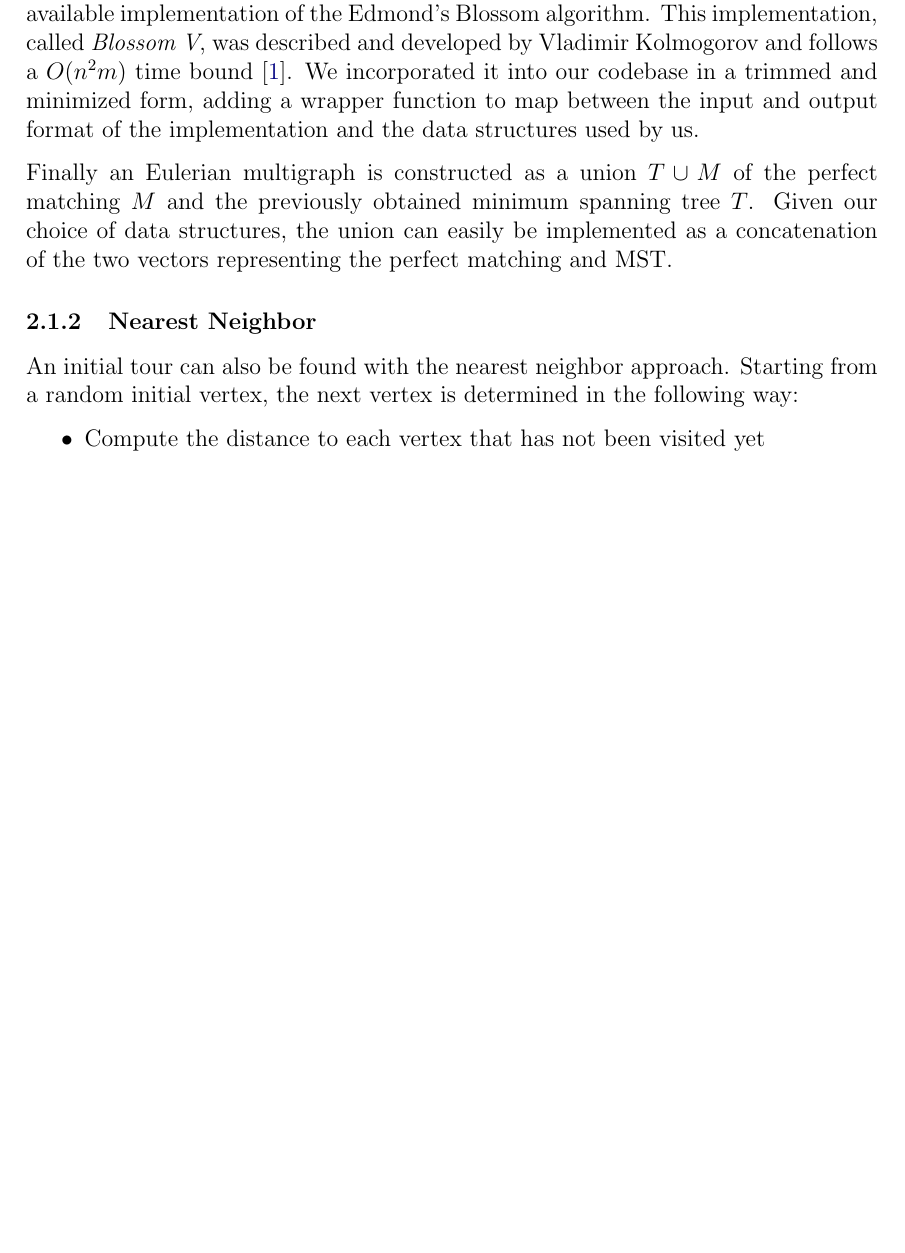
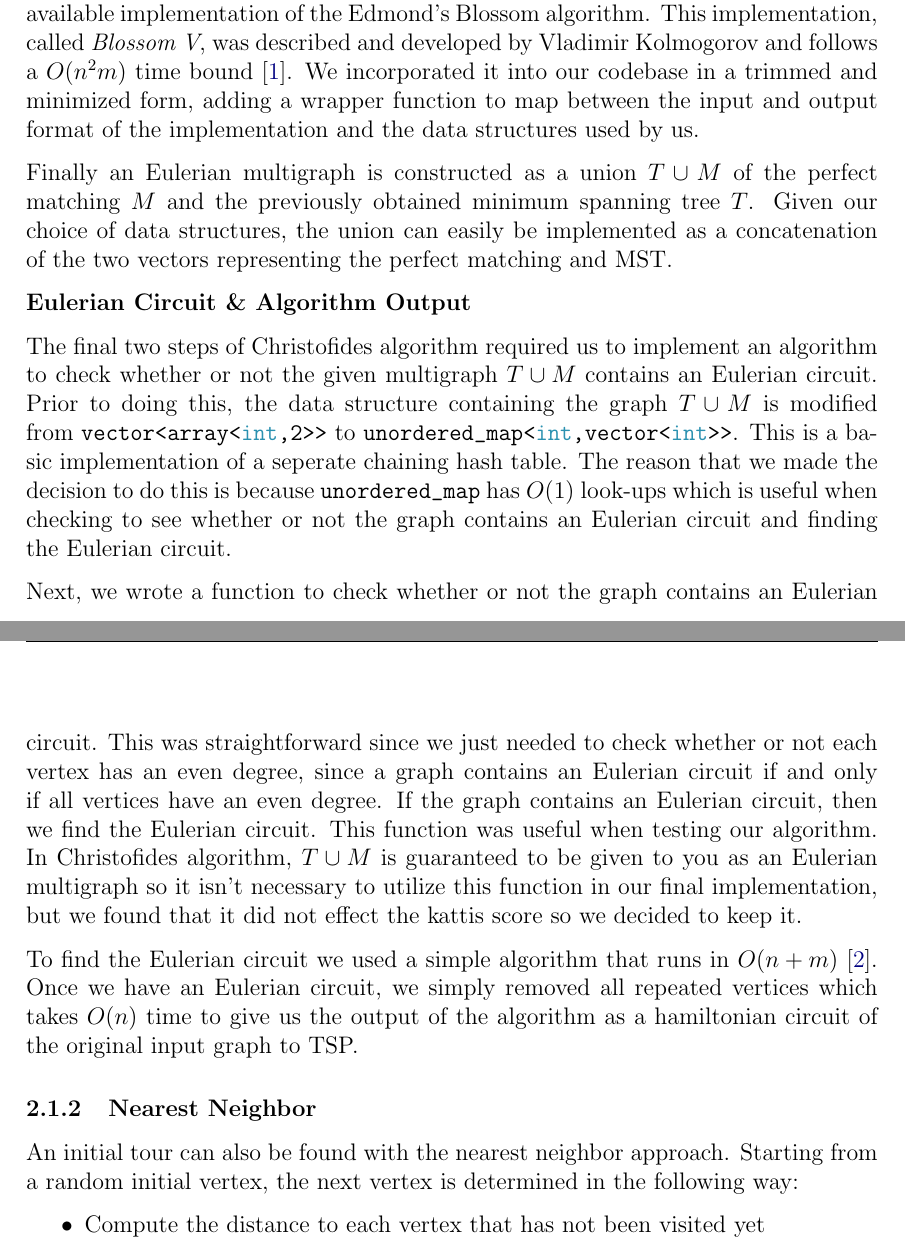
Before and after one commit to navidfarhadi/KTH-DD2440-Advanced-Algorithms-TSP, a LaTeX document (report/report.tex): part of page 3 of 5 before the commit and two parts of pages 3 and 4 of 6 after it, the two joined at a grey line, cut so that both start at the same text, the shorter picture padded with empty space. Compiled offline with pdfLaTeX.

Commit message:
added eulerian circuit stuff

```diff
--- a/report/report.tex
+++ b/report/report.tex
@@ -19,6 +19,8 @@
 \usepackage{algpseudocode}
 \usepackage{algorithm}
 %\usepackage[ngerman]{datetime}
+\usepackage{minted}
+\usemintedstyle{vs}
 
 % Mark the meta information
 \title{Project TSP Report}
@@ -172,6 +174,14 @@ Finally an Eulerian multigraph is constructed as a union $T \cup M$ of the perfe
 obtained minimum spanning tree $T$. Given our choice of data structures, the union can easily be implemented
 as a concatenation of the two vectors representing the perfect matching and MST.
 
+\textbf{Eulerian Circuit \& Algorithm Output}
+
+The final two steps of Christofides algorithm required us to implement an algorithm to check whether or not the given multigraph $T \cup M$ contains an Eulerian circuit. Prior to doing this, the data structure containing the graph $T \cup M$ is modified from \mintinline{c++}{vector<array<int,2>>} to \mintinline{c++}{unordered_map<int,vector<int>>}. This is a basic implementation of a seperate chaining hash table. The reason that we made the decision to do this is because \mintinline{c++}{unordered_map} has $O(1)$ look-ups which is useful when checking to see whether or not the graph contains an Eulerian circuit and finding the Eulerian circuit.
+
+Next, we wrote a function to check whether or not the graph contains an Eulerian circuit. This was straightforward since we just needed to check whether or not each vertex has an even degree, since a graph contains an Eulerian circuit if and only if all vertices have an even degree. If the graph contains an Eulerian circuit, then we find the Eulerian circuit. This function was useful when testing our algorithm. In Christofides algorithm, $T \cup M$ is guaranteed to be given to you as an Eulerian multigraph so it isn't necessary to utilize this function in our final implementation, but we found that it did not effect the kattis score so we decided to keep it.
+
+To find the Eulerian circuit we used a simple algorithm that runs in $O(n+m)$ \cite{graphmagics}. Once we have an Eulerian circuit, we simply removed all repeated vertices which takes $O(n)$ time to give us the output of the algorithm as a hamiltonian circuit of the original input graph to TSP.
+
 \subsubsection{Nearest Neighbor}
 
 An initial tour can also be found with the nearest neighbor approach.
```
Also changed, not shown: report/report.pdf, report/report.tex (2 more changed lines).
